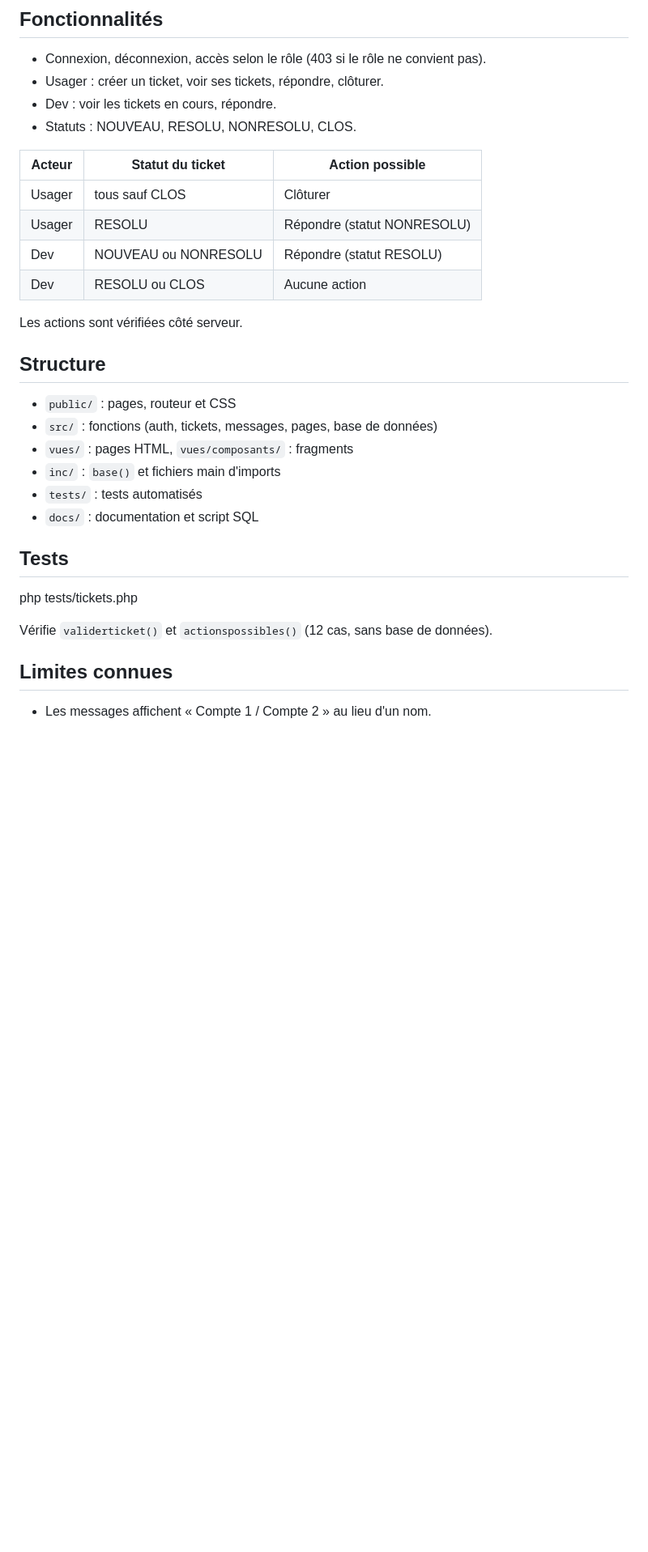
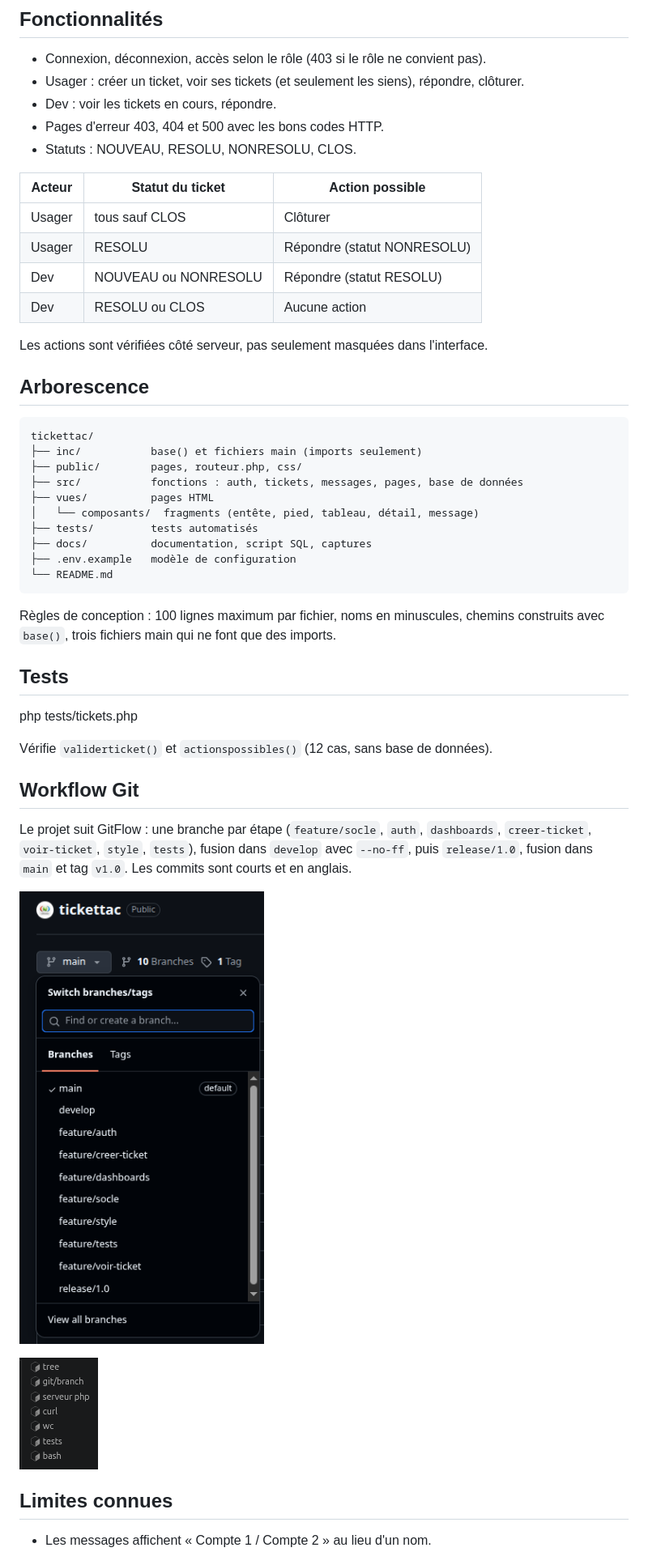
Before and after one commit to Poca23/tickettac, a Markdown page: README.md, the part around one of its changes. Shown at 81% size. Rendered like a GitHub page; pictures changed too: docs/screenshots/branches-github.png (added), docs/screenshots/terminaux.png (added); blank space fills up the shorter version.

Commit message:
docs: add screenshots and complete readme

````diff
--- a/README.md
+++ b/README.md
@@ -28,8 +47,9 @@ Gestion de tickets d'assistance en PHP natif et MySQL (PDO), sans framework. Les
 ## Fonctionnalités
 
 - Connexion, déconnexion, accès selon le rôle (403 si le rôle ne convient pas).
-- Usager : créer un ticket, voir ses tickets, répondre, clôturer.
+- Usager : créer un ticket, voir ses tickets (et seulement les siens), répondre, clôturer.
 - Dev : voir les tickets en cours, répondre.
+- Pages d'erreur 403, 404 et 500 avec les bons codes HTTP.
 - Statuts : NOUVEAU, RESOLU, NONRESOLU, CLOS.
 
 | Acteur | Statut du ticket     | Action possible             |
@@ -39,22 +59,38 @@ Gestion de tickets d'assistance en PHP natif et MySQL (PDO), sans framework. Les
 | Dev    | NOUVEAU ou NONRESOLU | Répondre (statut RESOLU)    |
 | Dev    | RESOLU ou CLOS       | Aucune action               |
 
-Les actions sont vérifiées côté serveur.
+Les actions sont vérifiées côté serveur, pas seulement masquées dans l'interface.
 
-## Structure
+## Arborescence
 
-- `public/` : pages, routeur et CSS
-- `src/` : fonctions (auth, tickets, messages, pages, base de données)
-- `vues/` : pages HTML, `vues/composants/` : fragments
-- `inc/` : `base()` et fichiers main d'imports
-- `tests/` : tests automatisés
-- `docs/` : documentation et script SQL
+```
+tickettac/
+├── inc/           base() et fichiers main (imports seulement)
+├── public/        pages, routeur.php, css/
+├── src/           fonctions : auth, tickets, messages, pages, base de données
+├── vues/          pages HTML
+│   └── composants/  fragments (entête, pied, tableau, détail, message)
+├── tests/         tests automatisés
+├── docs/          documentation, script SQL, captures
+├── .env.example   modèle de configuration
+└── README.md
+```
+
+Règles de conception : 100 lignes maximum par fichier, noms en minuscules, chemins construits avec `base()`, trois fichiers main qui ne font que des imports.
 
 ## Tests
 
 php tests/tickets.php
 
 Vérifie `validerticket()` et `actionspossibles()` (12 cas, sans base de données).
+
+## Workflow Git
+
+Le projet suit GitFlow : une branche par étape (`feature/socle`, `auth`, `dashboards`, `creer-ticket`, `voir-ticket`, `style`, `tests`), fusion dans `develop` avec `--no-ff`, puis `release/1.0`, fusion dans `main` et tag `v1.0`. Les commits sont courts et en anglais.
+
+![Branches du dépôt GitHub](docs/screenshots/branches-github.png)
+
+![Outils utilisés dans le terminal](docs/screenshots/terminaux.png)
 
 ## Limites connues
 
````
Also changed, not shown: other parts of README.md (+51 -1 lines), 3 other files.
